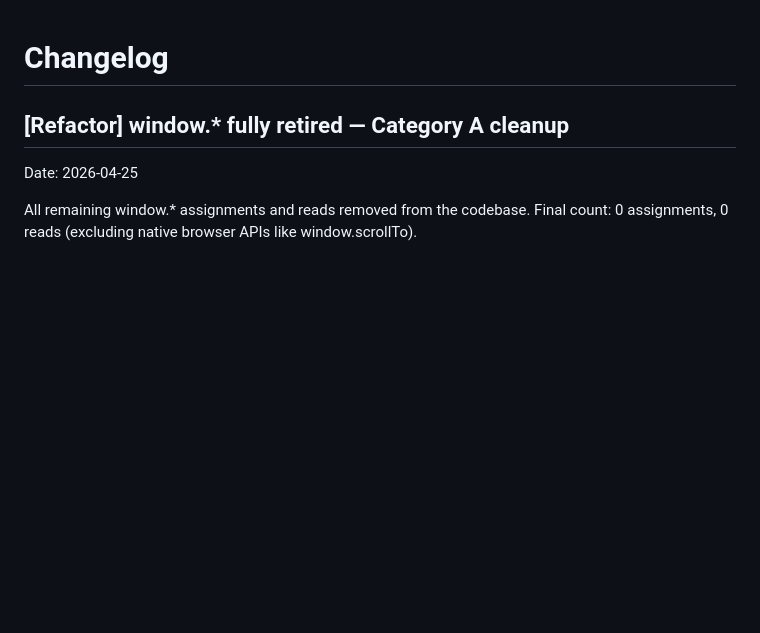
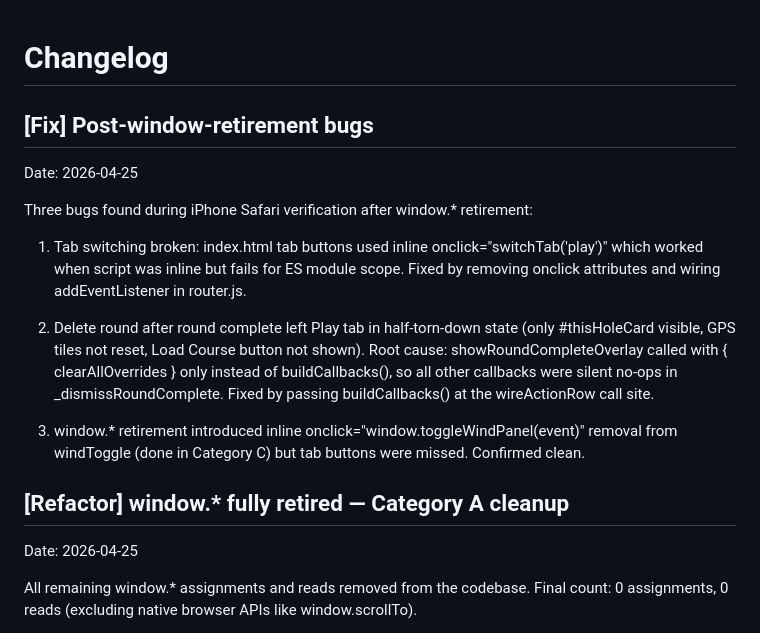
Before and after one commit to BenjaminBringgren/golf-shot-planner, a Markdown page: docs/changelog.md, the part around the change. Rendered like a GitHub page; blank space fills up the shorter version.

Commit message:
Refactor done

```diff
--- a/docs/changelog.md
+++ b/docs/changelog.md
@@ -1,4 +1,22 @@
 # Changelog
+
+## [Fix] Post-window-retirement bugs
+Date: 2026-04-25
+
+Three bugs found during iPhone Safari verification after window.* retirement:
+
+1. Tab switching broken: index.html tab buttons used inline onclick="switchTab('play')"
+   which worked when script was inline but fails for ES module scope. Fixed by removing
+   onclick attributes and wiring addEventListener in router.js.
+
+2. Delete round after round complete left Play tab in half-torn-down state (only
+   #thisHoleCard visible, GPS tiles not reset, Load Course button not shown).
+   Root cause: showRoundCompleteOverlay called with { clearAllOverrides } only instead
+   of buildCallbacks(), so all other callbacks were silent no-ops in _dismissRoundComplete.
+   Fixed by passing buildCallbacks() at the wireActionRow call site.
+
+3. window.* retirement introduced inline onclick="window.toggleWindPanel(event)" removal
+   from windToggle (done in Category C) but tab buttons were missed. Confirmed clean.
 
 ## [Refactor] window.* fully retired — Category A cleanup
 Date: 2026-04-25
```
Also changed, not shown: CLAUDE.md (deleted, +0 -154 lines).
